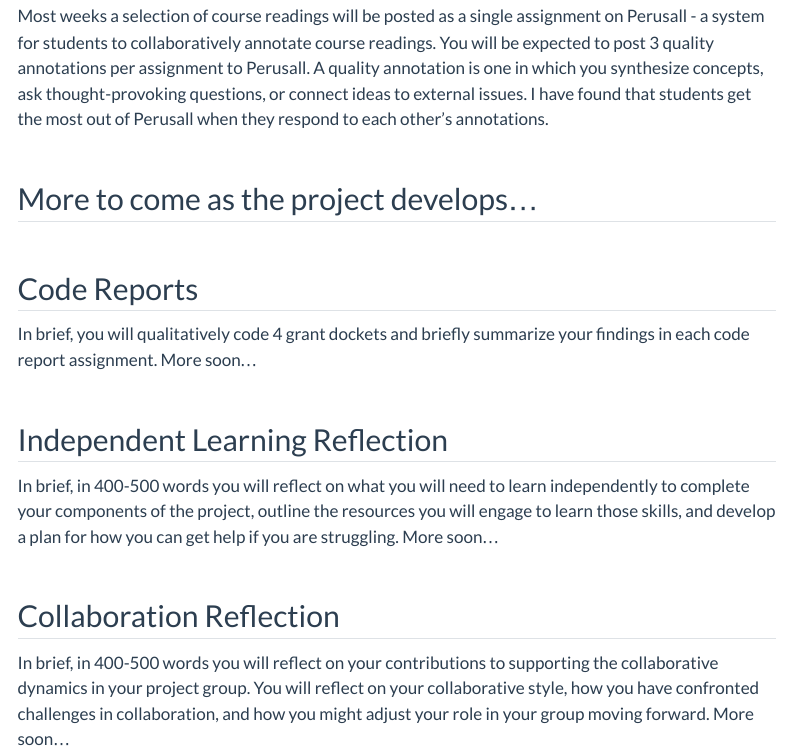
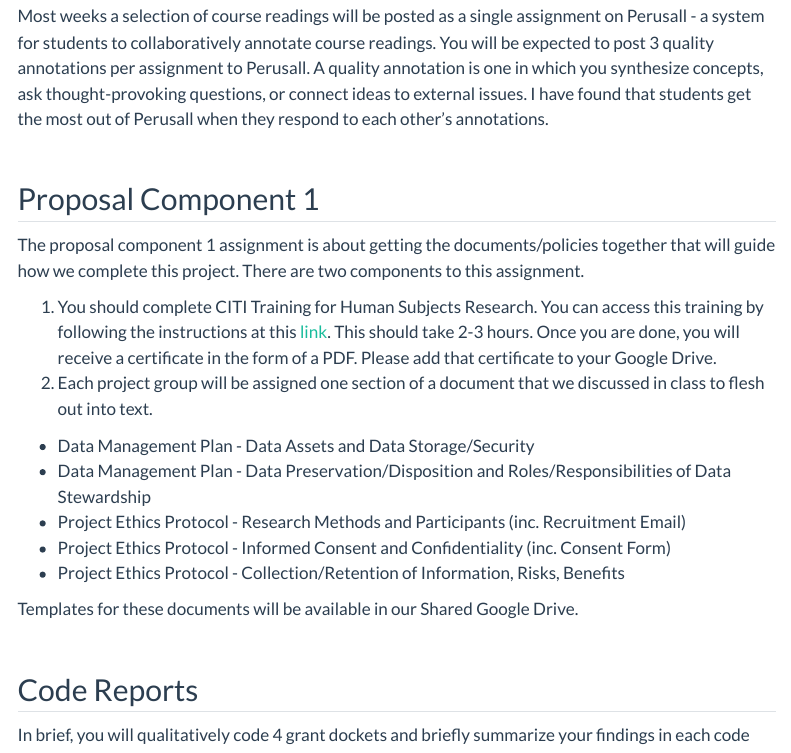
Before and after one commit to SDS-238-Community-Based-Data-Science/public-website-spring-25, a Quarto document (assignments.qmd): the page in a window 1100 px wide, from 160 px down. Rendered offline with R 4.5, knitr and Pandoc in place of Quarto, with nearby package versions; menus at the side of the page are left out.

Commit message:
added instructions for proposal 1

```diff
--- a/assignments.qmd
+++ b/assignments.qmd
@@ -10,8 +10,20 @@ knitr::opts_chunk$set(echo = FALSE)
 
 Most weeks a selection of course readings will be posted as a single assignment on Perusall - a system for students to collaboratively annotate course readings. You will be expected to post 3 quality annotations per assignment to Perusall. A quality annotation is one in which you synthesize concepts, ask thought-provoking questions, or connect ideas to external issues. I have found that students get the most out of Perusall when they respond to each other’s annotations.
 
-## More to come as the project develops...
+## Proposal Component 1
 
+The proposal component 1 assignment is about getting the documents/policies together that will guide how we complete this project. There are two components to this assignment.
+
+1. You should complete CITI Training for Human Subjects Research. You can access this training by following the instructions at this [link](https://www.smith.edu/academics/institutional-review-board/application-process#required-online-ethics-training-(citi)-0). This should take 2-3 hours. Once you are done, you will receive a certificate in the form of a PDF. Please add that certificate to your Google Drive.
+2. Each project group will be assigned one section of a document that we discussed in class to flesh out into text.
+
+-   Data Management Plan - Data Assets and Data Storage/Security
+-   Data Management Plan - Data Preservation/Disposition and Roles/Responsibilities of Data Stewardship
+-   Project Ethics Protocol - Research Methods and Participants (inc. Recruitment Email)
+-   Project Ethics Protocol - Informed Consent and Confidentiality (inc. Consent Form)
+-   Project Ethics Protocol - Collection/Retention of Information, Risks, Benefits
+
+Templates for these documents will be available in our Shared Google Drive.
 
 ## Code Reports
 
```
Also changed, not shown: docs/search.json, 1 other file.
